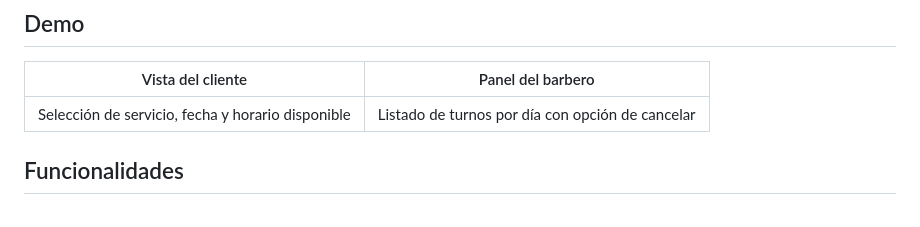
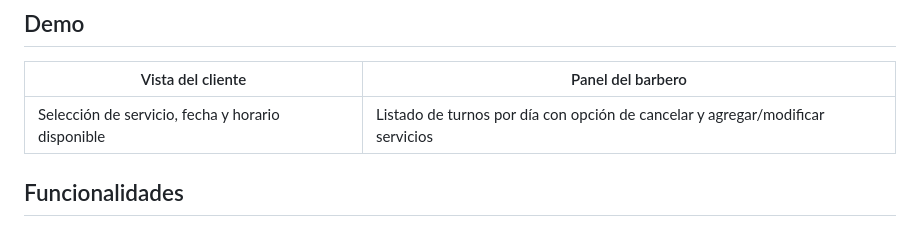
Before and after one commit to Rafaruiz44/gestor-turnos, a Markdown page: README.md, the part around the change. Rendered like a GitHub page.

```diff
--- a/README.md
+++ b/README.md
@@ -8,7 +8,7 @@ Proyecto personal desarrollado para practicar desarrollo backend, frontend y dis
 
 | Vista del cliente | Panel del barbero |
 |---|---|
-| Selección de servicio, fecha y horario disponible | Listado de turnos por día con opción de cancelar |
+| Selección de servicio, fecha y horario disponible | Listado de turnos por día con opción de cancelar y agregar/modificar servicios|
 
 ## Funcionalidades
 
```
